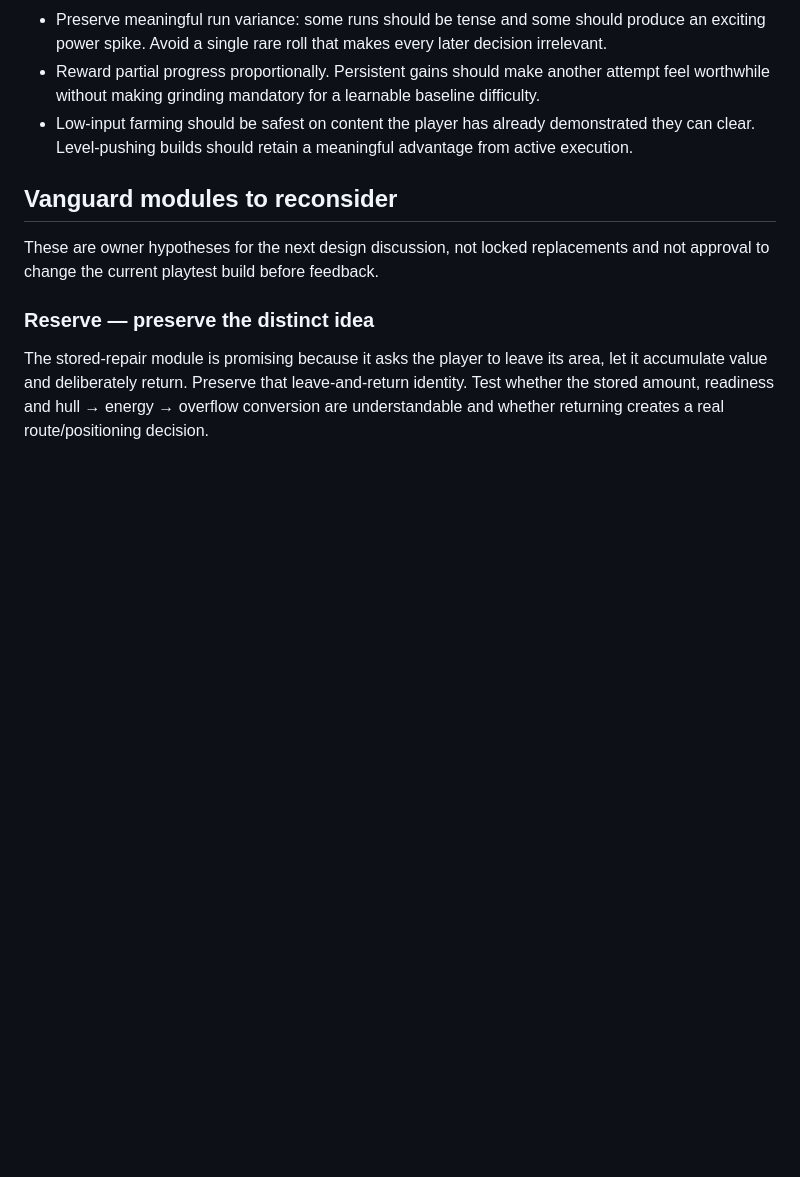
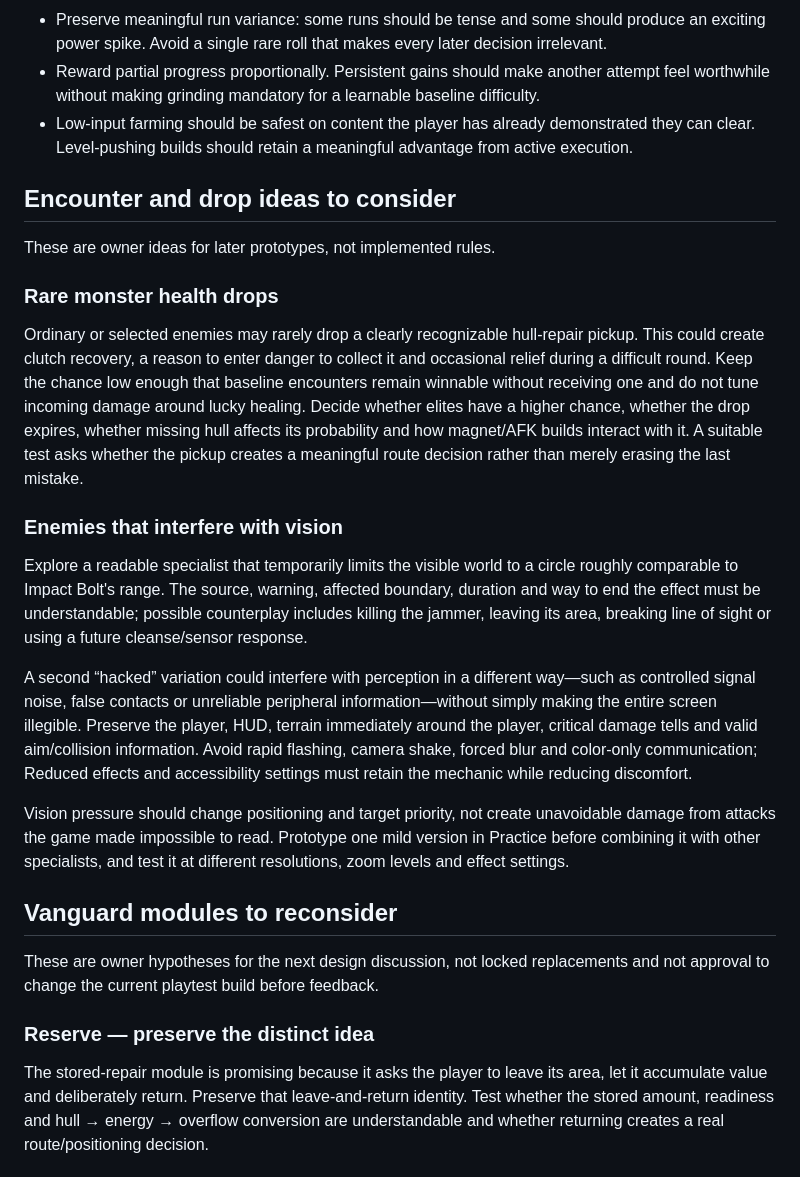
Before and after one commit to Timothy-Cao/MobaBot.io, a Markdown page: docs/design/GAMEPLAY_VISION_18.md, the part around the change. GitHub-like rendering; blank space fills up the shorter version.

Commit message:
Record healing drops and vision threat ideas

```diff
--- a/docs/design/GAMEPLAY_VISION_18.md
+++ b/docs/design/GAMEPLAY_VISION_18.md
@@ -39,6 +39,22 @@ Equal usage is not the goal. Situational purpose, understandable tradeoffs and m
 - Preserve meaningful run variance: some runs should be tense and some should produce an exciting power spike. Avoid a single rare roll that makes every later decision irrelevant.
 - Reward partial progress proportionally. Persistent gains should make another attempt feel worthwhile without making grinding mandatory for a learnable baseline difficulty.
 - Low-input farming should be safest on content the player has already demonstrated they can clear. Level-pushing builds should retain a meaningful advantage from active execution.
+
+## Encounter and drop ideas to consider
+
+These are owner ideas for later prototypes, not implemented rules.
+
+### Rare monster health drops
+
+Ordinary or selected enemies may rarely drop a clearly recognizable hull-repair pickup. This could create clutch recovery, a reason to enter danger to collect it and occasional relief during a difficult round. Keep the chance low enough that baseline encounters remain winnable without receiving one and do not tune incoming damage around lucky healing. Decide whether elites have a higher chance, whether the drop expires, whether missing hull affects its probability and how magnet/AFK builds interact with it. A suitable test asks whether the pickup creates a meaningful route decision rather than merely erasing the last mistake.
+
+### Enemies that interfere with vision
+
+Explore a readable specialist that temporarily limits the visible world to a circle roughly comparable to Impact Bolt's range. The source, warning, affected boundary, duration and way to end the effect must be understandable; possible counterplay includes killing the jammer, leaving its area, breaking line of sight or using a future cleanse/sensor response.
+
+A second “hacked” variation could interfere with perception in a different way—such as controlled signal noise, false contacts or unreliable peripheral information—without simply making the entire screen illegible. Preserve the player, HUD, terrain immediately around the player, critical damage tells and valid aim/collision information. Avoid rapid flashing, camera shake, forced blur and color-only communication; Reduced effects and accessibility settings must retain the mechanic while reducing discomfort.
+
+Vision pressure should change positioning and target priority, not create unavoidable damage from attacks the game made impossible to read. Prototype one mild version in Practice before combining it with other specialists, and test it at different resolutions, zoom levels and effect settings.
 
 ## Vanguard modules to reconsider
 
```
Also changed, not shown: docs/design/QUALITY_BAR.md (+1 -1 lines).
